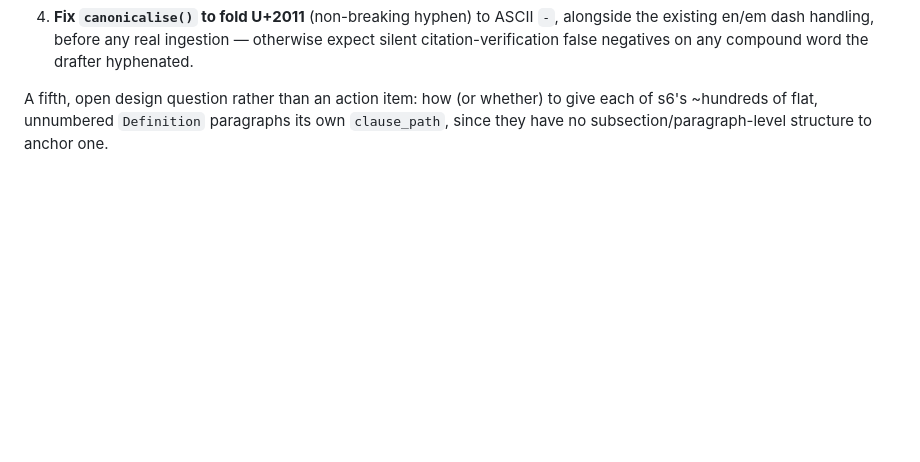
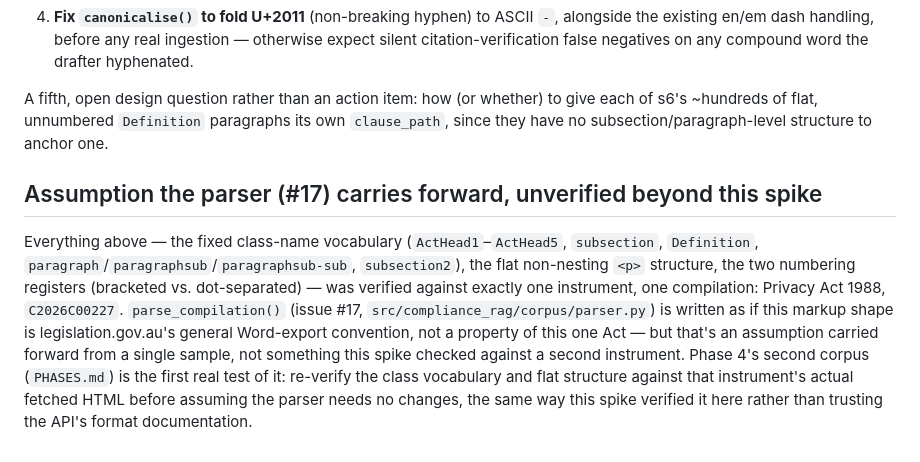
Before and after one commit to lucasfrasca-AI/compliance-rag, a Markdown page: docs/research/legislation-gov-au-format.md, the part around the change. GitHub-like rendering; blank space fills up the shorter version.

Commit message:
docs: record the parser's single-instrument markup assumption
parse_compilation() treats the spike's class vocabulary and flat
structure as legislation.gov.au's general convention, but it was only
ever verified against one instrument's one compilation. Flag it as
something Phase 4's second corpus must re-verify, not assume.

```diff
--- a/docs/research/legislation-gov-au-format.md
+++ b/docs/research/legislation-gov-au-format.md
@@ -91,3 +91,7 @@ None of these are a no-go — the markup is machine-derivable — but the parser
 4. **Fix `canonicalise()` to fold U+2011** (non-breaking hyphen) to ASCII `-`, alongside the existing en/em dash handling, before any real ingestion — otherwise expect silent citation-verification false negatives on any compound word the drafter hyphenated.
 
 A fifth, open design question rather than an action item: how (or whether) to give each of s6's ~hundreds of flat, unnumbered `Definition` paragraphs its own `clause_path`, since they have no subsection/paragraph-level structure to anchor one.
+
+## Assumption the parser (#17) carries forward, unverified beyond this spike
+
+Everything above — the fixed class-name vocabulary (`ActHead1`–`ActHead5`, `subsection`, `Definition`, `paragraph`/`paragraphsub`/`paragraphsub-sub`, `subsection2`), the flat non-nesting `<p>` structure, the two numbering registers (bracketed vs. dot-separated) — was verified against exactly one instrument, one compilation: Privacy Act 1988, `C2026C00227`. `parse_compilation()` (issue #17, `src/compliance_rag/corpus/parser.py`) is written as if this markup shape is legislation.gov.au's general Word-export convention, not a property of this one Act — but that's an assumption carried forward from a single sample, not something this spike checked against a second instrument. Phase 4's second corpus (`PHASES.md`) is the first real test of it: re-verify the class vocabulary and flat structure against that instrument's actual fetched HTML before assuming the parser needs no changes, the same way this spike verified it here rather than trusting the API's format documentation.
```
